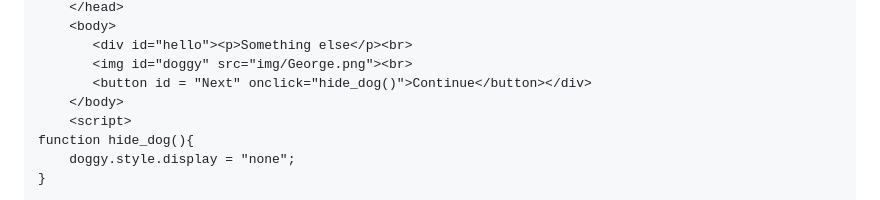
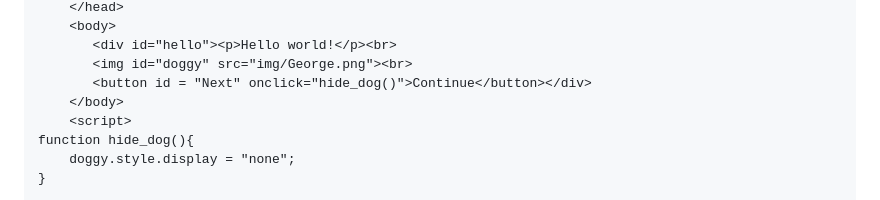
Before and after one commit to saramoralesizq/JSPsych_workshop, a Markdown page: example_web_stepbystep.md, the part around one of its changes. Drawn GitHub-style.

```diff
--- a/example_web_stepbystep.md
+++ b/example_web_stepbystep.md
@@ -199,6 +197,6 @@ This is the code so far:
     </head>
     <body>
-       <div id="hello"><p>Something else</p><br>
+       <div id="hello"><p>Hello world!</p><br>
 	   <img id="doggy" src="img/George.png"><br>
 	   <button id = "Next" onclick="hide_dog()">Continue</button></div>
     </body>
```
Also changed, not shown: other parts of example_web_stepbystep.md (+1 -3 lines).
